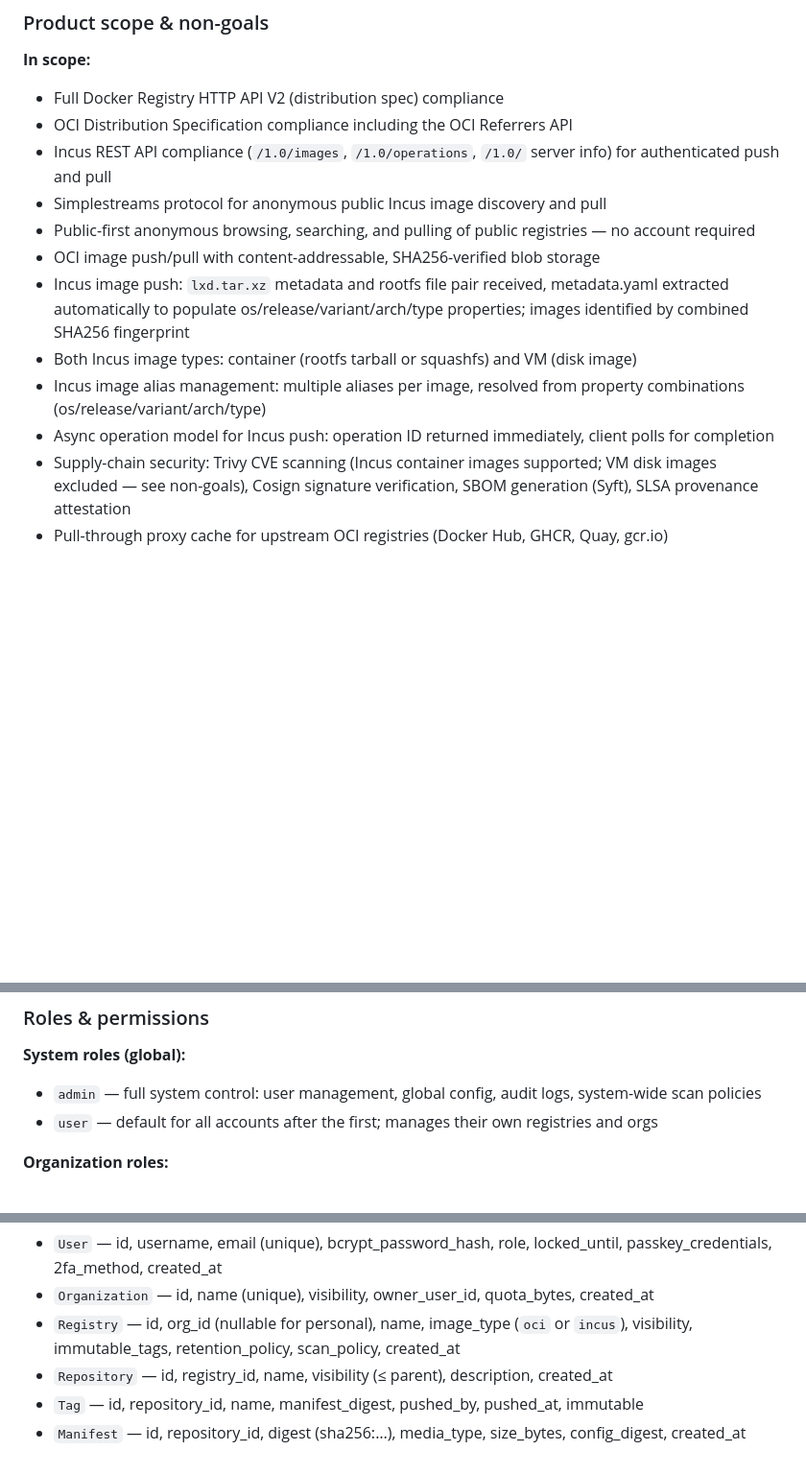
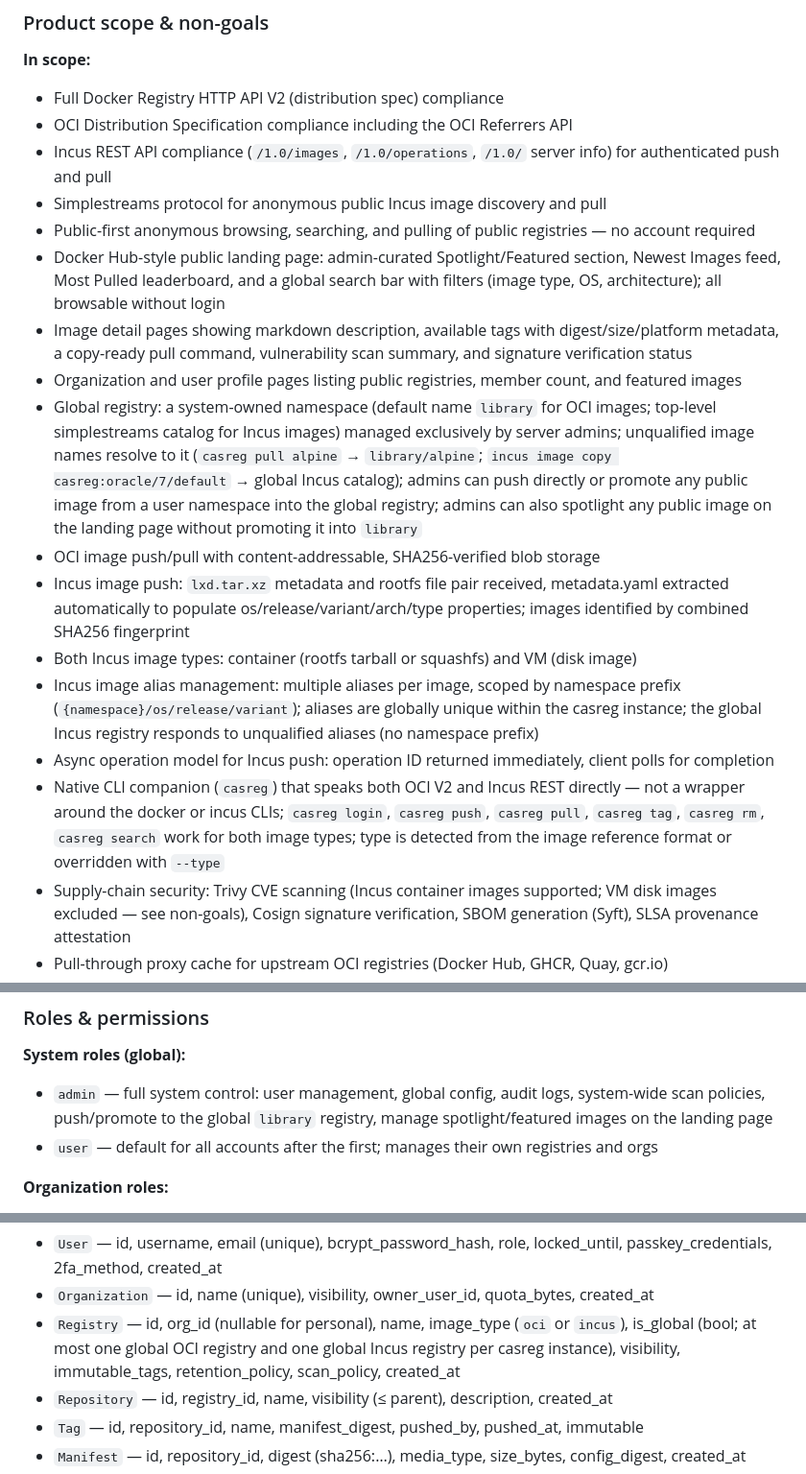
Before and after one commit to webappsgo/casreg, a Markdown page: IDEA.md, 3 parts joined by grey strips. Shown at 96% size. Rendered like a GitHub page; blank space fills up the shorter version.

Commit message:
📝 Add global registry, frontend UX, and CLI scope to IDEA.md 📝
Captures three product decisions: global admin-managed registry, Docker
Hub-style public landing page, and the native casreg CLI design.
- IDEA.md: add Docker Hub-style landing page to product scope —
Spotlight/Featured (admin-curated), Newest Images, Most Pulled,
global search with filters; image detail, org, and user profile pages
- IDEA.md: add global registry concept — system-owned namespace
(default `library` for OCI, top-level simplestreams for Incus);
unqualified image names resolve to it; admins push/promote into it or
spotlight any public image without promoting it
- IDEA.md: add native CLI scope — casreg speaks OCI V2 and Incus REST
directly, not a wrapper; login/push/pull/tag/rm/search work for both
image types; type detected from reference or --type flag
- IDEA.md: clarify Incus alias scoping — {namespace}/os/release/variant
format; global Incus registry answers to unqualified aliases
- IDEA.md: add admin role detail for global registry and spotlight mgmt
- IDEA.md: add Registry.is_global field (at most one global OCI and one
global Incus registry per instance) to data model
- IDEA.md: add SpotlightEntry entity to data model

IDEA.md

```diff
--- a/IDEA.md
+++ b/IDEA.md
@@ -20,11 +20,16 @@ official_site: https://github.com/webappsgo/casreg
 - Incus REST API compliance (`/1.0/images`, `/1.0/operations`, `/1.0/` server info) for authenticated push and pull
 - Simplestreams protocol for anonymous public Incus image discovery and pull
 - Public-first anonymous browsing, searching, and pulling of public registries — no account required
+- Docker Hub-style public landing page: admin-curated Spotlight/Featured section, Newest Images feed, Most Pulled leaderboard, and a global search bar with filters (image type, OS, architecture); all browsable without login
+- Image detail pages showing markdown description, available tags with digest/size/platform metadata, a copy-ready pull command, vulnerability scan summary, and signature verification status
+- Organization and user profile pages listing public registries, member count, and featured images
+- Global registry: a system-owned namespace (default name `library` for OCI images; top-level simplestreams catalog for Incus images) managed exclusively by server admins; unqualified image names resolve to it (`casreg pull alpine` → `library/alpine`; `incus image copy casreg:oracle/7/default` → global Incus catalog); admins can push directly or promote any public image from a user namespace into the global registry; admins can also spotlight any public image on the landing page without promoting it into `library`
 - OCI image push/pull with content-addressable, SHA256-verified blob storage
 - Incus image push: `lxd.tar.xz` metadata and rootfs file pair received, metadata.yaml extracted automatically to populate os/release/variant/arch/type properties; images identified by combined SHA256 fingerprint
 - Both Incus image types: container (rootfs tarball or squashfs) and VM (disk image)
-- Incus image alias management: multiple aliases per image, resolved from property combinations (os/release/variant/arch/type)
+- Incus image alias management: multiple aliases per image, scoped by namespace prefix (`{namespace}/os/release/variant`); aliases are globally unique within the casreg instance; the global Incus registry responds to unqualified aliases (no namespace prefix)
 - Async operation model for Incus push: operation ID returned immediately, client polls for completion
+- Native CLI companion (`casreg`) that speaks both OCI V2 and Incus REST directly — not a wrapper around the docker or incus CLIs; `casreg login`, `casreg push`, `casreg pull`, `casreg tag`, `casreg rm`, `casreg search` work for both image types; type is detected from the image reference format or overridden with `--type`
 - Supply-chain security: Trivy CVE scanning (Incus container images supported; VM disk images excluded — see non-goals), Cosign signature verification, SBOM generation (Syft), SLSA provenance attestation
 - Pull-through proxy cache for upstream OCI registries (Docker Hub, GHCR, Quay, gcr.io)
 - Registry-to-registry replication (push/pull sync)
@@ -54,7 +58,7 @@ official_site: https://github.com/webappsgo/casreg
 ### Roles & permissions
 
 **System roles (global):**
-- `admin` — full system control: user management, global config, audit logs, system-wide scan policies
+- `admin` — full system control: user management, global config, audit logs, system-wide scan policies, push/promote to the global `library` registry, manage spotlight/featured images on the landing page
 - `user` — default for all accounts after the first; manages their own registries and orgs
 
 **Organization roles:**
@@ -96,7 +100,7 @@ official_site: https://github.com/webappsgo/casreg
 **Core entities:**
 - `User` — id, username, email (unique), bcrypt_password_hash, role, locked_until, passkey_credentials, 2fa_method, created_at
 - `Organization` — id, name (unique), visibility, owner_user_id, quota_bytes, created_at
-- `Registry` — id, org_id (nullable for personal), name, image_type (`oci` or `incus`), visibility, immutable_tags, retention_policy, scan_policy, created_at
+- `Registry` — id, org_id (nullable for personal), name, image_type (`oci` or `incus`), is_global (bool; at most one global OCI registry and one global Incus registry per casreg instance), visibility, immutable_tags, retention_policy, scan_policy, created_at
 - `Repository` — id, registry_id, name, visibility (≤ parent), description, created_at
 - `Tag` — id, repository_id, name, manifest_digest, pushed_by, pushed_at, immutable
 - `Manifest` — id, repository_id, digest (sha256:…), media_type, size_bytes, config_digest, created_at
```
Also changed, not shown: other parts of IDEA.md (+1 -1 lines).
